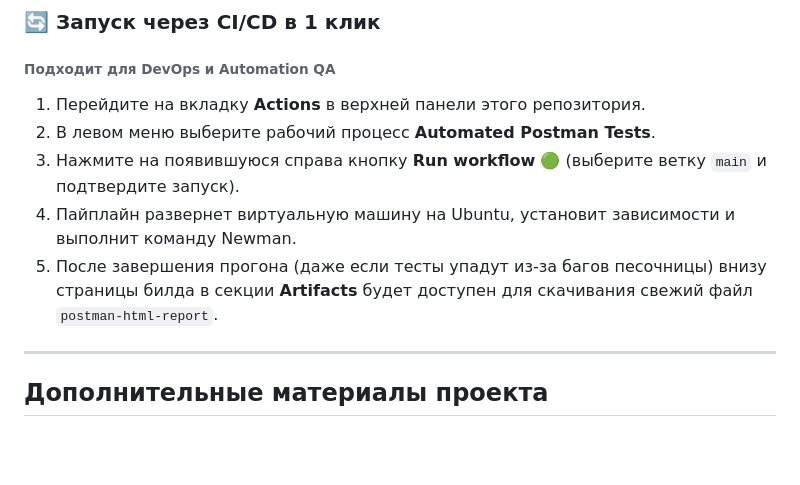
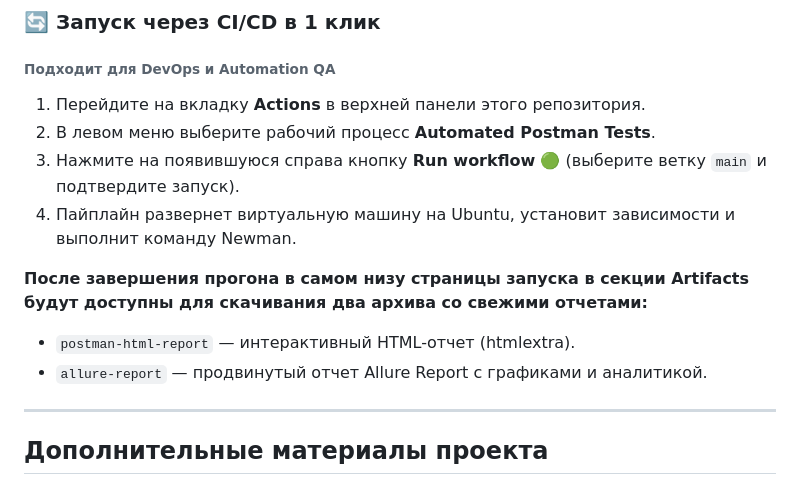
Before and after one commit to Bel-test-QA/api-automation-oort-depot, a Markdown page: README.md, the part around one of its changes. Drawn GitHub-style; blank space fills up the shorter version.

```diff
--- a/README.md
+++ b/README.md
@@ -131,7 +131,10 @@
 2. В левом меню выберите рабочий процесс **Automated Postman Tests**.
 3. Нажмите на появившуюся справа кнопку **Run workflow** 🟢 (выберите ветку `main` и подтвердите запуск).
 4. Пайплайн развернет виртуальную машину на Ubuntu, установит зависимости и выполнит команду Newman.
-5. После завершения прогона (даже если тесты упадут из-за багов песочницы) внизу страницы билда в секции **Artifacts** будет доступен для скачивания свежий файл `postman-html-report`.
+
+**После завершения прогона в самом низу страницы запуска в секции **Artifacts** будут доступны для скачивания два архива со свежими отчетами:**
+* `postman-html-report` — интерактивный HTML-отчет (htmlextra).
+* `allure-report` — продвинутый отчет Allure Report с графиками и аналитикой.
 
 ---
 
```
Also changed, not shown: other parts of README.md (+2 -2 lines).
